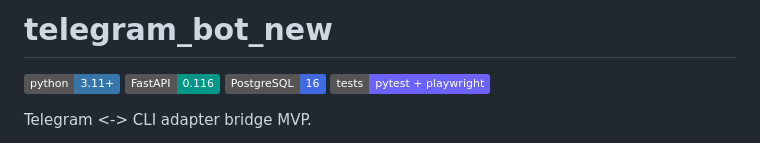
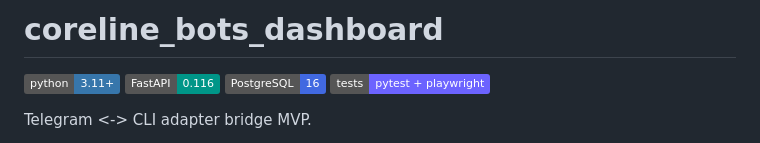
Before and after one commit to coreline-ai/coreline_bots_dashboard, a Markdown page: README.md, the part around the change. Rendered like a GitHub page; badges without logos.

Commit message:
docs: rename README title to coreline_bots_dashboard

```diff
--- a/README.md
+++ b/README.md
@@ -1,4 +1,4 @@
-# telegram_bot_new
+# coreline_bots_dashboard
 
 [![Python](https://img.shields.io/badge/python-3.11%2B-3776AB?logo=python&logoColor=white)](https://www.python.org/)
 [![FastAPI](https://img.shields.io/badge/FastAPI-0.116-009688?logo=fastapi&logoColor=white)](https://fastapi.tiangolo.com/)
```
